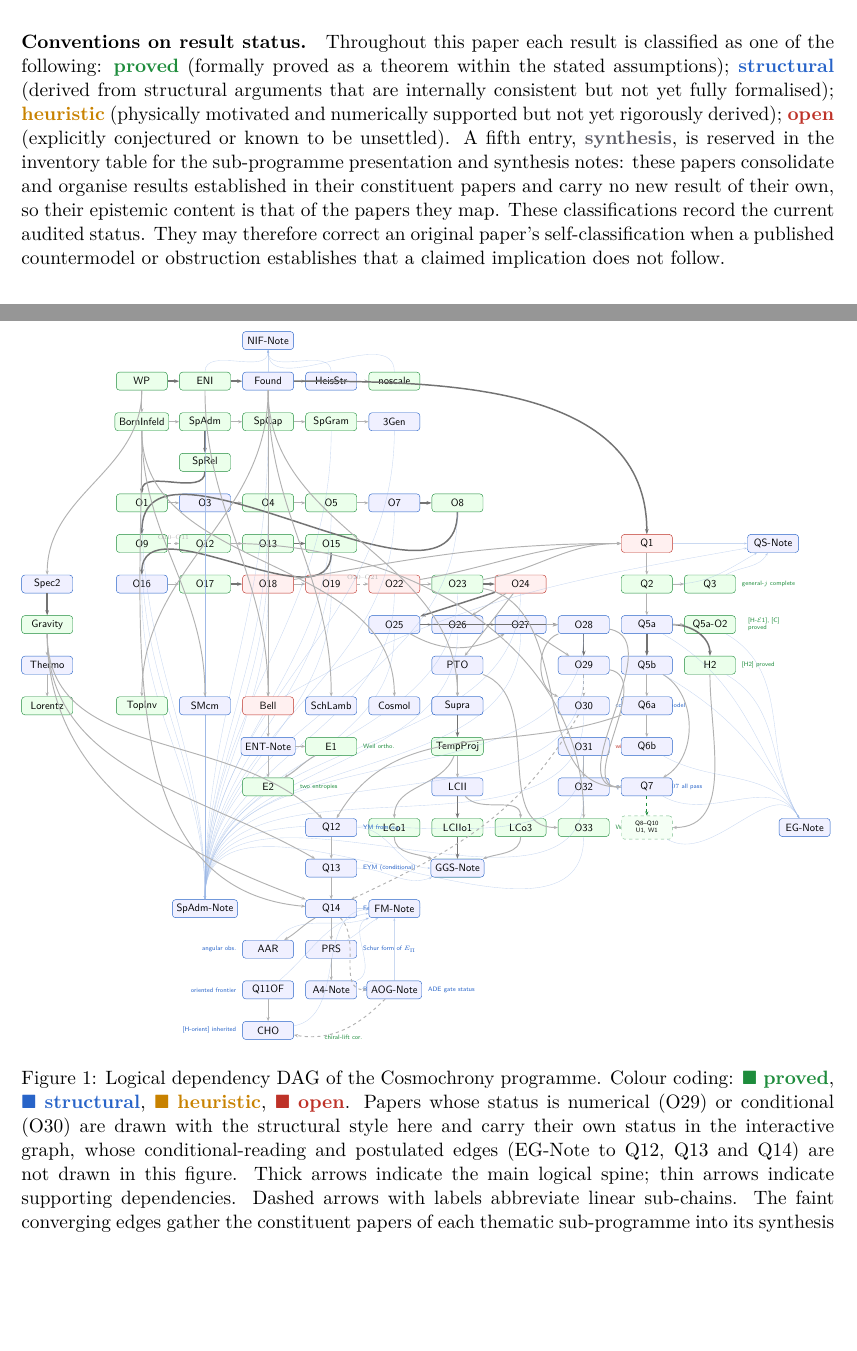
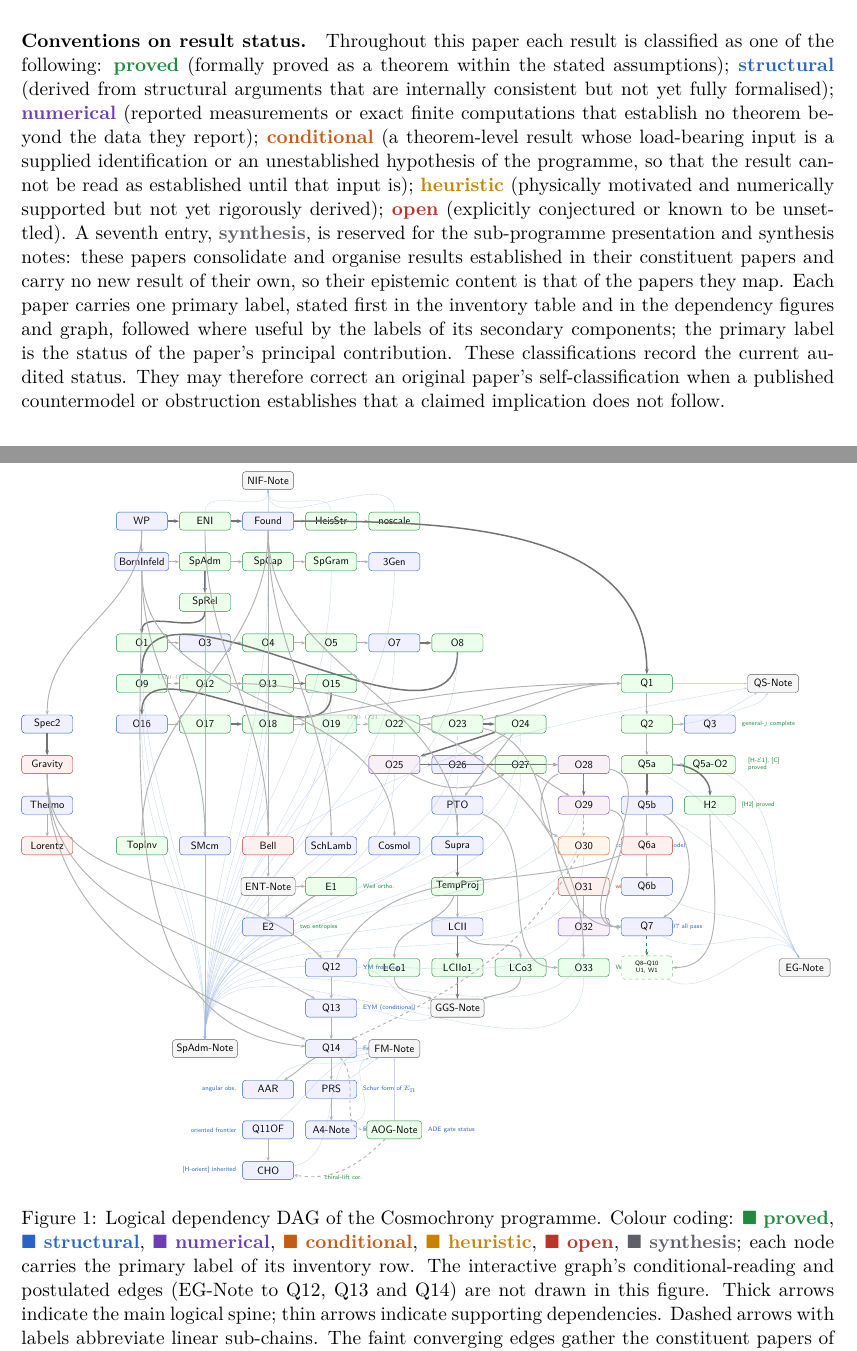
Before and after one commit to Cosmochrony/program, a LaTeX paper (tex/program.tex): two parts of pages 3 and 31 of 74, joined at a grey line, cut so that both start at the same text, the shorter picture padded with empty space. Compiled offline with pdfLaTeX.

Commit message:
Registry 2.17: one status vocabulary of seven labels carried by rows, prose, figures and graph
Conventions define numerical and conditional and state the primary-label rule; \snum and \scond macros replace the
ad hoc bold tags; primary labels re-audited against the papers' own status statements (EBJ proved with open items;
O25, O28, O32 numerical; HeisenbergStructure, O18, O21, O23, O27, Q5a, AOG, SRN proved with open items; Q6a open;
presentation notes and the Lorentz-capacity synthesis typed synthesis); the interactive graph gains the synthesis
status and its nodes follow the primaries; both TikZ figures gain numerical, conditional and synthesis styles and
their node styles follow the primaries (white paper, Born-Infeld, Q3 structural; Q1, O18, O19, O22, O24, O27, AOG,
HeisenbergStructure, Q5a proved; Gravity, Lorentz, Q6a, O31 open; E2 structural); figure-1 legend extended.

```diff
--- a/tex/program.tex
+++ b/tex/program.tex
@@ -46,11 +46,15 @@
 \definecolor{cheur}{RGB}{200,130,0}
 \definecolor{copen}{RGB}{190,50,40}
 \definecolor{csynth}{RGB}{95,95,105}
+\definecolor{cnum}{RGB}{110,60,180}
+\definecolor{ccond}{RGB}{200,90,20}
 \newcommand{\sproved}{\textcolor{cproved}{\textbf{proved}}}
 \newcommand{\sstruct}{\textcolor{cstruct}{\textbf{structural}}}
 \newcommand{\sheur}{\textcolor{cheur}{\textbf{heuristic}}}
 \newcommand{\sopen}{\textcolor{copen}{\textbf{open}}}
 \newcommand{\ssynth}{\textcolor{csynth}{\textbf{synthesis}}}
+\newcommand{\snum}{\textcolor{cnum}{\textbf{numerical}}}
+\newcommand{\scond}{\textcolor{ccond}{\textbf{conditional}}}
 
 \title{The Cosmochrony Research Programme:\\[4pt]
 A Structural Roadmap and Paper Inventory}
@@ -59,7 +63,7 @@ A Structural Roadmap and Paper Inventory}
 \small Independent Researcher\\
 \small \texttt{jerome.beau@cosmochrony.org}}
 
-\date{2026\\[2pt]\small Version 2.16}
+\date{2026\\[2pt]\small Version 2.17}
 
 \begin{document}
 
@@ -153,12 +157,20 @@ A Structural Roadmap and Paper Inventory}
     \sproved{} (formally proved as a theorem within the stated assumptions);
     \sstruct{} (derived from structural arguments that are internally consistent but not yet fully
     formalised);
+    \snum{} (reported measurements or exact finite computations that establish no theorem beyond the
+    data they report);
+    \scond{} (a theorem-level result whose load-bearing input is a supplied identification or an
+    unestablished hypothesis of the programme, so that the result cannot be read as established until
+    that input is);
     \sheur{} (physically motivated and numerically supported but not yet rigorously derived);
     \sopen{} (explicitly conjectured or known to be unsettled).
-    A fifth entry, \ssynth{}, is reserved in the inventory table for the sub-programme presentation
+    A seventh entry, \ssynth{}, is reserved for the sub-programme presentation
     and synthesis notes: these papers consolidate and organise results established in their
     constituent papers and carry no new result of their own, so their epistemic content is that of
     the papers they map.
+    Each paper carries one primary label, stated first in the inventory table and in the dependency
+    figures and graph, followed where useful by the labels of its secondary components; the primary
+    label is the status of the paper's principal contribution.
     These classifications record the current audited status.
     They may therefore correct an original paper's self-classification when a published countermodel or
     obstruction establishes that a claimed implication does not follow.
@@ -2007,6 +2020,9 @@ A Structural Roadmap and Paper Inventory}
           S/.style={box, fill=blue!6,   draw=cstruct,  text=black},
           H/.style={box, fill=orange!10,draw=cheur,    text=black},
           Oc/.style={box, fill=red!6,   draw=copen,    text=black},
+          N/.style={box, fill=violet!6,  draw=cnum,     text=black},
+          C/.style={box, fill=orange!8,  draw=ccond,    text=black},
+          Y/.style={box, fill=gray!8,    draw=csynth,   text=black},
           arr/.style={-{Stealth[length=4pt,width=3pt]}, gray!60, line width=0.9pt},
           spine/.style={-{Stealth[length=5pt,width=3.5pt]}, black!55, line width=1.4pt},
           synth/.style={-{Stealth[length=3pt,width=2pt]}, draw=cstruct!45, line width=0.35pt, opacity=0.55},
@@ -2015,10 +2031,10 @@ A Structural Roadmap and Paper Inventory}
           \newcommand{\dx}{2.1cm}
           \newcommand{\dy}{1.35cm}
 
-          \node[P] (WP)     at (0,0)          {WP};
+          \node[S] (WP)     at (0,0)          {WP};
           \node[P] (ENI)    at (\dx,0)        {ENI};
           \node[S] (Found)  at (2*\dx,0)      {Found};
-          \node[S] (Heis)   at (3*\dx,0)      {HeisStr};
+          \node[P] (Heis)   at (3*\dx,0)      {HeisStr};
           \node[P] (nos)    at (4*\dx,0)      {noscale};
 
           \draw[spine] (WP)--(ENI);
@@ -2026,7 +2042,7 @@ A Structural Roadmap and Paper Inventory}
           \draw[arr,dashed] (Found)--(Heis);
           \draw[arr]   (Found)--(nos);
 
-          \node[P]  (BI)    at (0,-\dy)       {BornInfeld};
+          \node[S]  (BI)    at (0,-\dy)       {BornInfeld};
           \node[P]  (SpA)   at (\dx,-\dy)     {SpAdm};
           \node[P] (SpCap) at (2*\dx,-\dy)   {SpCap};
           \node[P]  (SpG)   at (3*\dx,-\dy)   {SpGram};
@@ -2066,11 +2082,11 @@ A Structural Roadmap and Paper Inventory}
 
           \node[S] (O16)  at (0,-5*\dy)       {O16};
           \node[P] (O17)  at (\dx,-5*\dy)     {O17};
-          \node[Oc] (O18)  at (2*\dx,-5*\dy)   {O18};
-          \node[Oc] (O19)  at (3*\dx,-5*\dy)   {O19};
-          \node[Oc] (O22)  at (4*\dx,-5*\dy)   {O22};
+          \node[P] (O18)  at (2*\dx,-5*\dy)   {O18};
+          \node[P] (O19)  at (3*\dx,-5*\dy)   {O19};
+          \node[P] (O22)  at (4*\dx,-5*\dy)   {O22};
           \node[P] (O23)  at (5*\dx,-5*\dy)   {O23};
-          \node[Oc] (O24)  at (6*\dx,-5*\dy)   {O24};
+          \node[P] (O24)  at (6*\dx,-5*\dy)   {O24};
 
           \draw[spine] (O15) to[out=-90,in=90] (O16);
           \draw[arr]   (O16)--(O17);
@@ -2080,18 +2096,18 @@ A Structural Roadmap and Paper Inventory}
           \draw[arr]   (O22)--(O23);
           \draw[spine] (O23)--(O24);
 
-          \node[S] (O25)  at (4*\dx,-6*\dy)   {O25};
+          \node[N] (O25)  at (4*\dx,-6*\dy)   {O25};
           \node[S] (O26)  at (5*\dx,-6*\dy)   {O26};
-          \node[S] (O27)  at (6*\dx,-6*\dy)   {O27};
-          \node[S] (O28)  at (7*\dx,-6*\dy)   {O28};
-          \node[S] (O29)  at (7*\dx,-7*\dy)   {O29};
-          \node[S] (O30)  at (7*\dx,-8*\dy)   {O30};
+          \node[P] (O27)  at (6*\dx,-6*\dy)   {O27};
+          \node[N] (O28)  at (7*\dx,-6*\dy)   {O28};
+          \node[N] (O29)  at (7*\dx,-7*\dy)   {O29};
+          \node[C] (O30)  at (7*\dx,-8*\dy)   {O30};
           \node[font=\tiny\sffamily,text=cstruct,right=2pt] at (O30.east)
             {conditional $3\times3$ model};
-          \node[S] (O31)  at (7*\dx,-9*\dy)   {O31};
+          \node[Oc] (O31)  at (7*\dx,-9*\dy)   {O31};
           \node[font=\tiny\sffamily,text=copen,right=2pt] at (O31.east)
             {withdrawn claims};
-          \node[S] (O32)  at (7*\dx,-10*\dy)  {O32};
+          \node[N] (O32)  at (7*\dx,-10*\dy)  {O32};
           \node[font=\tiny\sffamily,text=cstruct,right=2pt] at (O32.east)
             {$q{=}61,151,211,307$ all pass};
           \node[P] (O33)  at (7*\dx,-11*\dy)  {O33};
@@ -2104,7 +2120,7 @@ A Structural Roadmap and Paper Inventory}
           \node[P] (LCIIo1) at (5*\dx,-11*\dy) {LCIIo1};
           \node[P] (LCo1)   at (4*\dx,-11*\dy) {LCo1};
           \node[P] (LCo3)   at (6*\dx,-11*\dy) {LCo3};
-          \node[P] (LCsyn)  at (5*\dx,-12*\dy) {LC-Synth};
+          \node[Y] (LCsyn)  at (5*\dx,-12*\dy) {LC-Synth};
 
           \draw[arr]   (PTO)    -- (LorCap);
           \draw[spine] (LorCap) -- (TempPr);
@@ -2134,34 +2150,34 @@ A Structural Roadmap and Paper Inventory}
 
 % Spectral admissibility sub-programme synthesis (presentation note):
 % aggregates all constituent papers (5 precursors + O-series).
-          \node[S] (SpANote) at (\dx,-13*\dy) {SpAdm-Note};
+          \node[Y] (SpANote) at (\dx,-13*\dy) {SpAdm-Note};
           \foreach \n in {SpA,SpCap,SpG,ThGn,SpR,O1,O3,O4,O5,O7,O8,O9,O12,O13,O15,O16,O17,%
           O18,O19,O22,O23,O24,O25,O26,O27,O28,O29,O30,O31,O32,O33}
           \draw[synth] (\n) to[out=-90,in=90] (SpANote);
 
 % Non-injective foundations sub-programme synthesis (presentation note 5):
 % aggregates the four constituents of Branch I (ENI, Foundation, HeisStr, noscale).
-          \node[S] (NIFNote) at (2*\dx,\dy) {NIF-Note};
+          \node[Y] (NIFNote) at (2*\dx,\dy) {NIF-Note};
           \foreach \n in {ENI,Found,Heis,nos}
           \draw[synth] (\n) to[out=90,in=-90] (NIFNote);
 
-          \node[Oc] (Q1)   at (8*\dx,-4*\dy)   {Q1};
+          \node[P] (Q1)   at (8*\dx,-4*\dy)   {Q1};
           \node[P] (Q2)   at (8*\dx,-5*\dy)   {Q2};
-          \node[P] (Q3)   at (9*\dx,-5*\dy)   {Q3};
+          \node[S] (Q3)   at (9*\dx,-5*\dy)   {Q3};
           \node[font=\tiny\sffamily,text=cproved,right=2pt] at (Q3.east)
             {general-$j$ complete};
 
 % Quantum structure sub-programme synthesis (presentation note 7):
 % aggregates Q1, Q2, Q3, and the Bell paper.
-          \node[S] (QSNote) at (10*\dx,-4*\dy) {QS-Note};
+          \node[Y] (QSNote) at (10*\dx,-4*\dy) {QS-Note};
           \draw[synth] (Q1)   to[out=0,in=180]  (QSNote);
           \draw[synth] (Q2)   to[out=0,in=-150] (QSNote);
           \draw[synth] (Q3)   to[out=30,in=-120] (QSNote);
 
-          \node[S] (Q5a)  at (8*\dx,-6*\dy)   {Q5a};
+          \node[P] (Q5a)  at (8*\dx,-6*\dy)   {Q5a};
           \node[P] (Q5aO2) at (9*\dx,-6*\dy)  {Q5a-O2};
           \node[S] (Q5b)  at (8*\dx,-7*\dy)   {Q5b};
-          \node[S] (Q6a)  at (8*\dx,-8*\dy)   {Q6a};
+          \node[Oc] (Q6a)  at (8*\dx,-8*\dy)   {Q6a};
           \node[S] (Q6b)  at (8*\dx,-9*\dy)   {Q6b};
           \node[S] (Q7)   at (8*\dx,-10*\dy)  {Q7};
           \node[P,dashed,draw=cproved!60,fill=green!4,font=\tiny\sffamily]
@@ -2183,7 +2199,7 @@ A Structural Roadmap and Paper Inventory}
 % Emergent geometry sub-programme synthesis (presentation note):
 % aggregates the geometric emergence papers (Q5a, Q5a-O2, Q5b, Q6b, Q7, H2,
 % and the Q8--Q10/U1/W1 block).
-          \node[S] (EGNote) at (10.5*\dx,-11*\dy) {EG-Note};
+          \node[Y] (EGNote) at (10.5*\dx,-11*\dy) {EG-Note};
           \foreach \n in {Q5a,Q5aO2,Q5b,Q6b,Q7,H2,geom}
           \draw[synth] (\n) to[out=-30,in=120] (EGNote);
 
@@ -2204,9 +2220,9 @@ A Structural Roadmap and Paper Inventory}
           \draw[arr]   (Q6a)--(Q6b);
 
           \node[S] (Sp2)  at (-1.5*\dx,-5*\dy) {Spec2};
-          \node[P] (Grav) at (-1.5*\dx,-6*\dy) {Gravity};
+          \node[Oc] (Grav) at (-1.5*\dx,-6*\dy) {Gravity};
           \node[S] (Thm)  at (-1.5*\dx,-7*\dy) {Thermo};
-          \node[P] (Lor)  at (-1.5*\dx,-8*\dy) {Lorentz};
+          \node[Oc] (Lor)  at (-1.5*\dx,-8*\dy) {Lorentz};
 
           \draw[arr]   (WP) to[out=-90,in=90] (Sp2);
           \draw[spine] (Sp2)--(Grav);
@@ -2228,7 +2244,7 @@ A Structural Roadmap and Paper Inventory}
           \draw[arr] (BI)    to[out=-90,in=90] (Cosm);
           \draw[arr] (Found) to[out=-90,in=90] (Supra);
 
-          \node[S] (ENTn) at (2*\dx,-9*\dy)    {ENT-Note};
+          \node[Y] (ENTn) at (2*\dx,-9*\dy)    {ENT-Note};
           \draw[arr] (Bell) to[out=-90,in=90] (ENTn);
           \draw[synth] (Bell) to[out=30,in=-170] (QSNote);
 
@@ -2237,7 +2253,7 @@ A Structural Roadmap and Paper Inventory}
             {Weil ortho.};
           \draw[arr] (ENTn) to[out=0,in=180] (ENTe1);
 
-          \node[P] (ENTe2) at (2*\dx,-10*\dy)  {E2};
+          \node[S] (ENTe2) at (2*\dx,-10*\dy)  {E2};
           \node[font=\tiny\sffamily,text=cproved,right=2pt] at (ENTe2.east)
             {two entropies};
           \draw[arr] (ENTn)  to[out=-90,in=90] (ENTe2);
@@ -2316,10 +2332,12 @@ A Structural Roadmap and Paper Inventory}
       \caption{Logical dependency DAG of the Cosmochrony programme.
       Colour coding: \textcolor{cproved}{$\blacksquare$}~\sproved{},
         \textcolor{cstruct}{$\blacksquare$}~\sstruct{},
+        \textcolor{cnum}{$\blacksquare$}~\snum{},
+        \textcolor{ccond}{$\blacksquare$}~\scond{},
         \textcolor{cheur}{$\blacksquare$}~\sheur{},
-        \textcolor{copen}{$\blacksquare$}~\sopen{}.
-        Papers whose status is numerical (O29) or conditional (O30) are drawn with the structural style
-        here and carry their own status in the interactive graph, whose conditional-reading and postulated
+        \textcolor{copen}{$\blacksquare$}~\sopen{},
+        \textcolor{csynth}{$\blacksquare$}~\ssynth{}; each node carries the primary label of its inventory row.
+        The interactive graph's conditional-reading and postulated
         edges (EG-Note to Q12, Q13 and Q14) are not drawn in this figure.
         Thick arrows indicate the main logical spine; thin arrows indicate supporting dependencies.
         Dashed arrows with labels abbreviate linear sub-chains.
```
Also changed, not shown: README.md, tex/program.tex (32 more changed lines), 2 other files.
